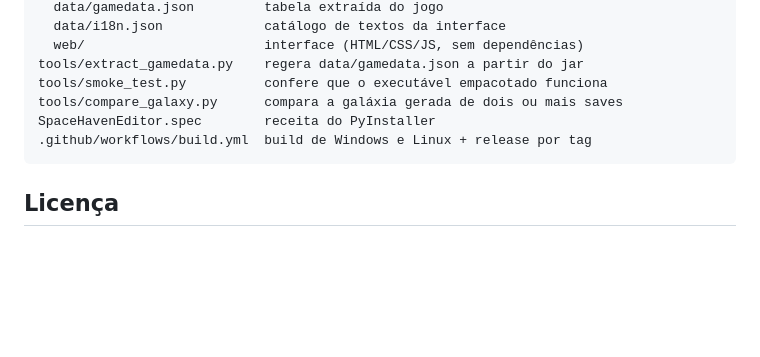
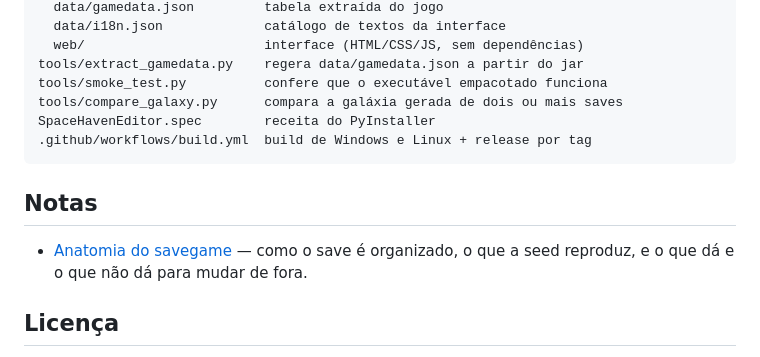
Before and after one commit to Gianotto/Space-Haven-SaveGameEditor, a Markdown page: README.pt-BR.md, the part around the change. GitHub-like rendering; blank space fills up the shorter version.

````diff
--- a/README.pt-BR.md
+++ b/README.pt-BR.md
@@ -289,6 +289,10 @@ SpaceHavenEditor.spec        receita do PyInstaller
 .github/workflows/build.yml  build de Windows e Linux + release por tag
 ```
 
+## Notas
+
+- [Anatomia do savegame](docs/savegame-format.md) — como o save é organizado, o que a seed reproduz, e o que dá e o que não dá para mudar de fora.
+
 ## Licença
 
 [MIT](LICENSE) para o código do editor. Os dados do jogo em
````
Also changed, not shown: README.md (+4 -0 lines), docs/savegame-format.md (added, +197 -0 lines).
